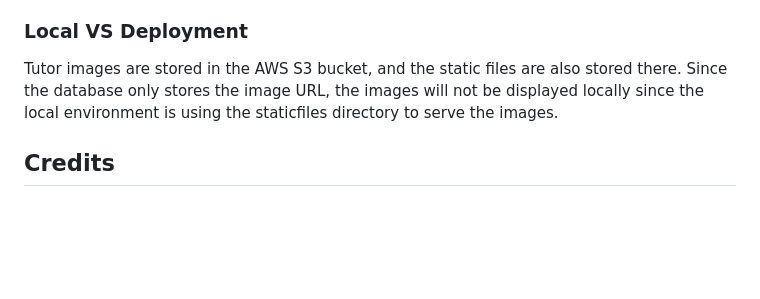
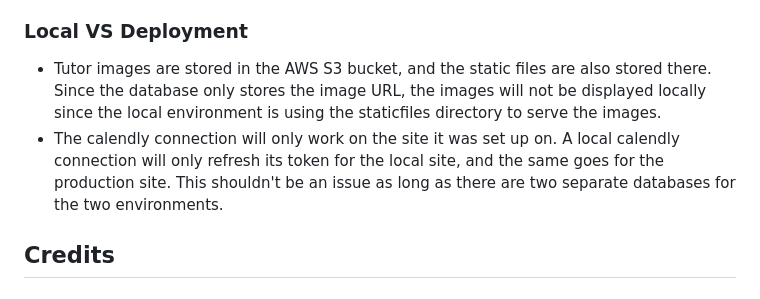
Before and after one commit to benschaf/gipfel-lerner, a Markdown page: README.md, the part around the change. Rendered like a GitHub page; blank space fills up the shorter version.

Commit message:
doc: add notice about calendly connection issue

```diff
--- a/README.md
+++ b/README.md
@@ -1324,7 +1324,8 @@ You can fork this repository by using the following steps:
 
 ### Local VS Deployment
 
-Tutor images are stored in the AWS S3 bucket, and the static files are also stored there. Since the database only stores the image URL, the images will not be displayed locally since the local environment is using the staticfiles directory to serve the images.
+- Tutor images are stored in the AWS S3 bucket, and the static files are also stored there. Since the database only stores the image URL, the images will not be displayed locally since the local environment is using the staticfiles directory to serve the images.
+- The calendly connection will only work on the site it was set up on. A local calendly connection will only refresh its token for the local site, and the same goes for the production site. This shouldn't be an issue as long as there are two separate databases for the two environments.
 
 ## Credits
 
```
